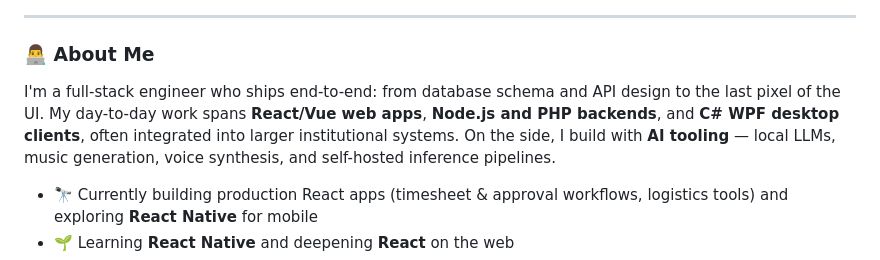
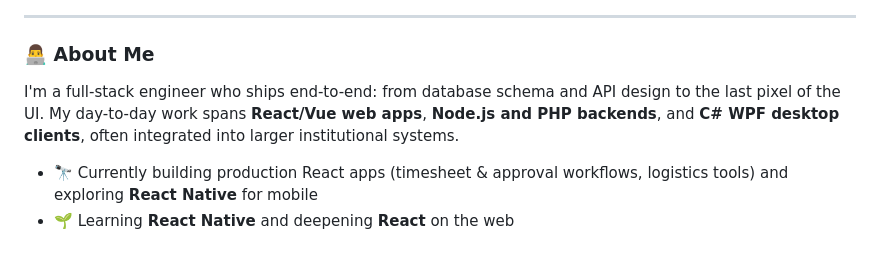
Before and after one commit to trainerx12345/trainerx12345, a Markdown page: README.md, the part around the change. Drawn GitHub-style.

```diff
--- a/README.md
+++ b/README.md
@@ -11,7 +11,7 @@
 
 ### 👨‍💻 About Me
 
-I'm a full-stack engineer who ships end-to-end: from database schema and API design to the last pixel of the UI. My day-to-day work spans **React/Vue web apps**, **Node.js and PHP backends**, and **C# WPF desktop clients**, often integrated into larger institutional systems. On the side, I build with **AI tooling** — local LLMs, music generation, voice synthesis, and self-hosted inference pipelines.
+I'm a full-stack engineer who ships end-to-end: from database schema and API design to the last pixel of the UI. My day-to-day work spans **React/Vue web apps**, **Node.js and PHP backends**, and **C# WPF desktop clients**, often integrated into larger institutional systems.
 
 - 🔭 Currently building production React apps (timesheet & approval workflows, logistics tools) and exploring **React Native** for mobile
 - 🌱 Learning **React Native** and deepening **React** on the web
```
